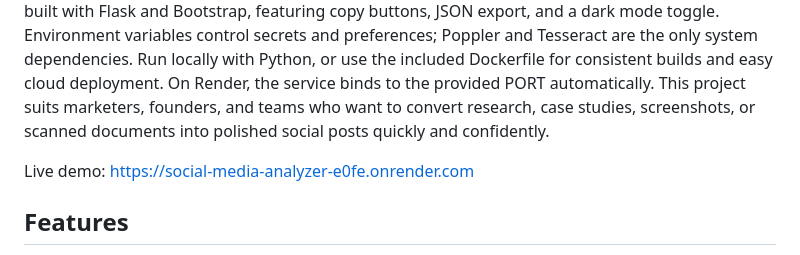
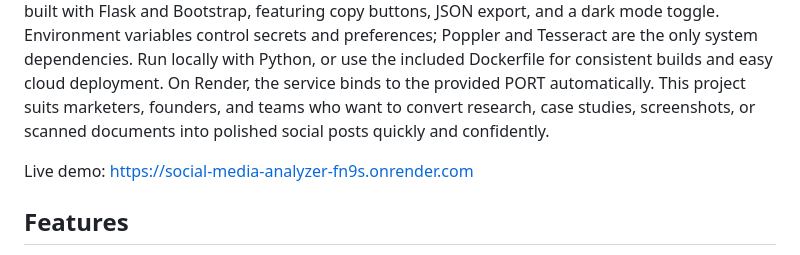
Before and after one commit to kaarthiikkk/social-media-analyzer, a Markdown page: README.md, the part around the change. Drawn GitHub-style.

```diff
--- a/README.md
+++ b/README.md
@@ -2,7 +2,7 @@
 
 Social Media Content Analyzer is a lightweight, production‑ready web app that turns PDFs and images into social‑ready text and practical insights. Upload one or many files with drag‑and‑drop, and the app extracts text using pdfplumber/pdfminer for digital PDFs and Tesseract OCR for scans through pdf2image. It preserves useful formatting, cleans stray breaks, and merges content so you can work from a single, readable draft. A fast local analysis summarizes word and character counts, hashtags, mentions, links, top keywords, and overall sentiment via VADER. For creative acceleration, optional Gemini integration proposes a concise caption, relevant hashtags, and ten clear engagement ideas you can copy in one click. The interface is simple, responsive, and accessible, built with Flask and Bootstrap, featuring copy buttons, JSON export, and a dark mode toggle. Environment variables control secrets and preferences; Poppler and Tesseract are the only system dependencies. Run locally with Python, or use the included Dockerfile for consistent builds and easy cloud deployment. On Render, the service binds to the provided PORT automatically. This project suits marketers, founders, and teams who want to convert research, case studies, screenshots, or scanned documents into polished social posts quickly and confidently.
 
-Live demo: https://social-media-analyzer-e0fe.onrender.com
+Live demo: https://social-media-analyzer-fn9s.onrender.com
 
 ## Features
 - Upload multiple PDFs and images (drag & drop)
```
